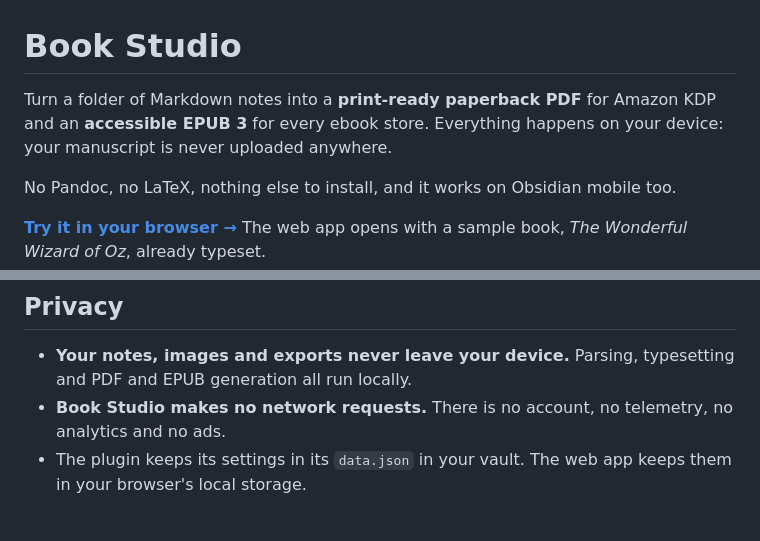
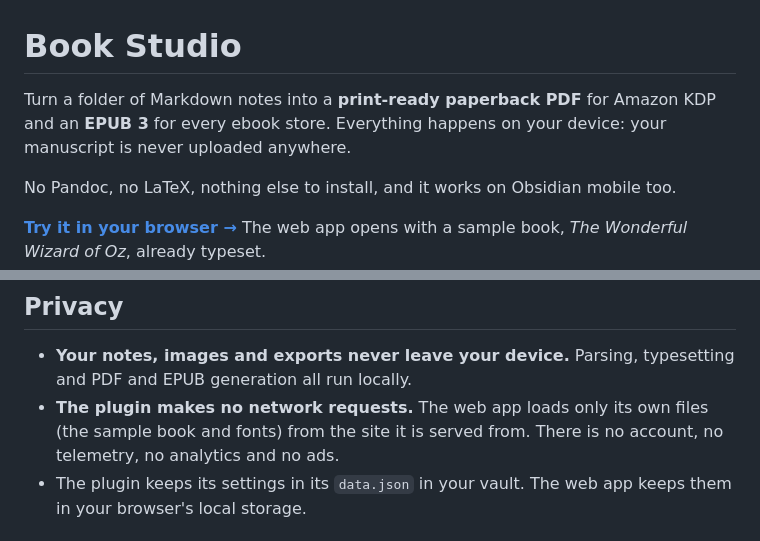
Before and after one commit to perezamadorluisenrique-gif/book-studio, a Markdown page: README.md, 2 parts joined by grey strips. Drawn GitHub-style.

Commit message:
README: plain EPUB 3 wording and exact network note
Co-Authored-By: Claude Opus 5.5 <noreply@anthropic.com>
Claude-Session: https://claude.ai/code/session_018t57xCFseMjqSQmQbERs6z

```diff
--- a/README.md
+++ b/README.md
@@ -1,6 +1,6 @@
 # Book Studio
 
-Turn a folder of Markdown notes into a **print-ready paperback PDF** for Amazon KDP and an **accessible EPUB 3** for every ebook store. Everything happens on your device: your manuscript is never uploaded anywhere.
+Turn a folder of Markdown notes into a **print-ready paperback PDF** for Amazon KDP and an **EPUB 3** for every ebook store. Everything happens on your device: your manuscript is never uploaded anywhere.
 
 No Pandoc, no LaTeX, nothing else to install, and it works on Obsidian mobile too.
 
@@ -108,7 +108,7 @@ The studio's toolbar can override the theme and trim for a single export without
 ## Privacy
 
 - **Your notes, images and exports never leave your device.** Parsing, typesetting and PDF and EPUB generation all run locally.
-- **Book Studio makes no network requests.** There is no account, no telemetry, no analytics and no ads.
+- **The plugin makes no network requests.** The web app loads only its own files (the sample book and fonts) from the site it is served from. There is no account, no telemetry, no analytics and no ads.
 - The plugin keeps its settings in its `data.json` in your vault. The web app keeps them in your browser's local storage.
 
 ## Installing
```
